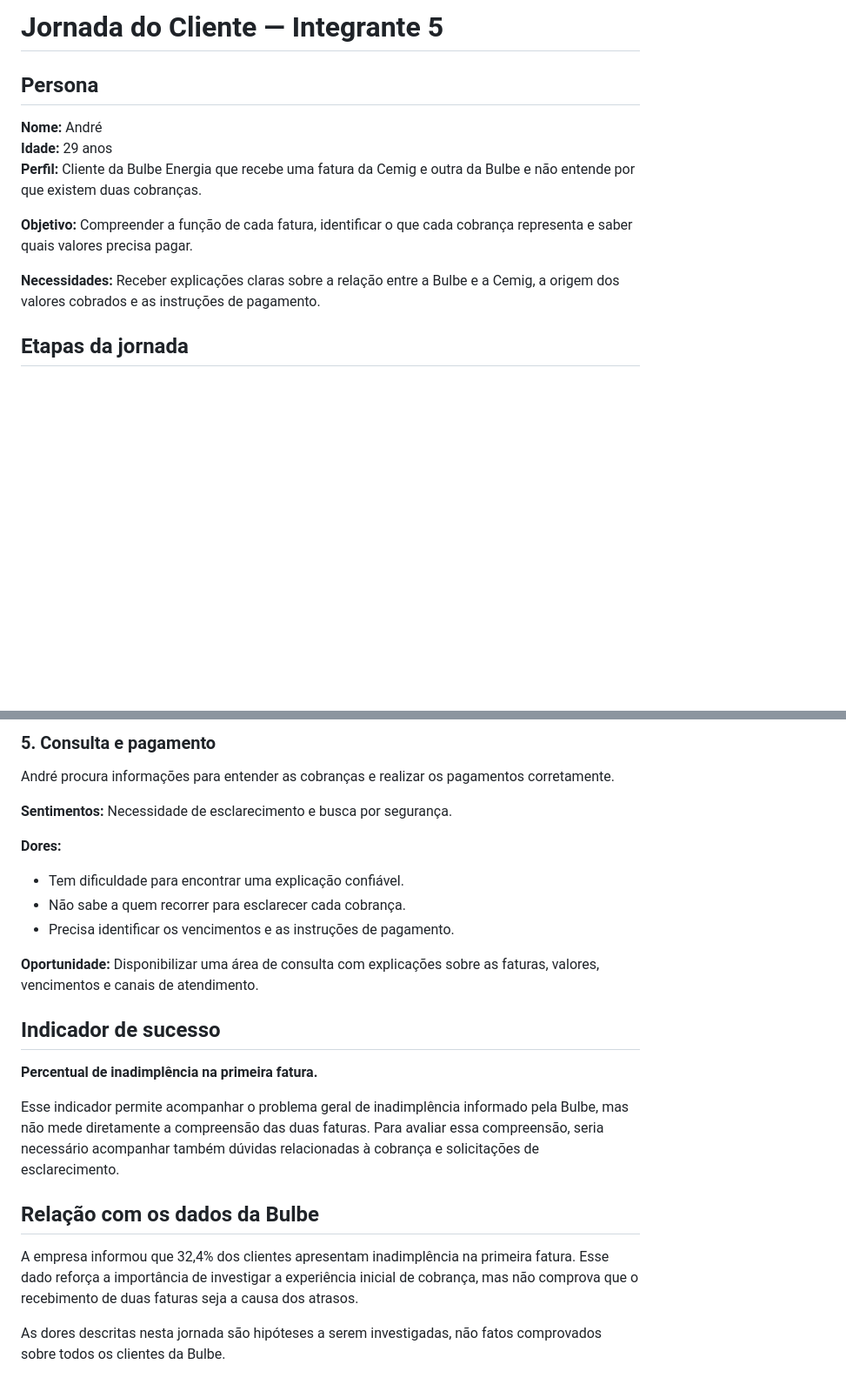
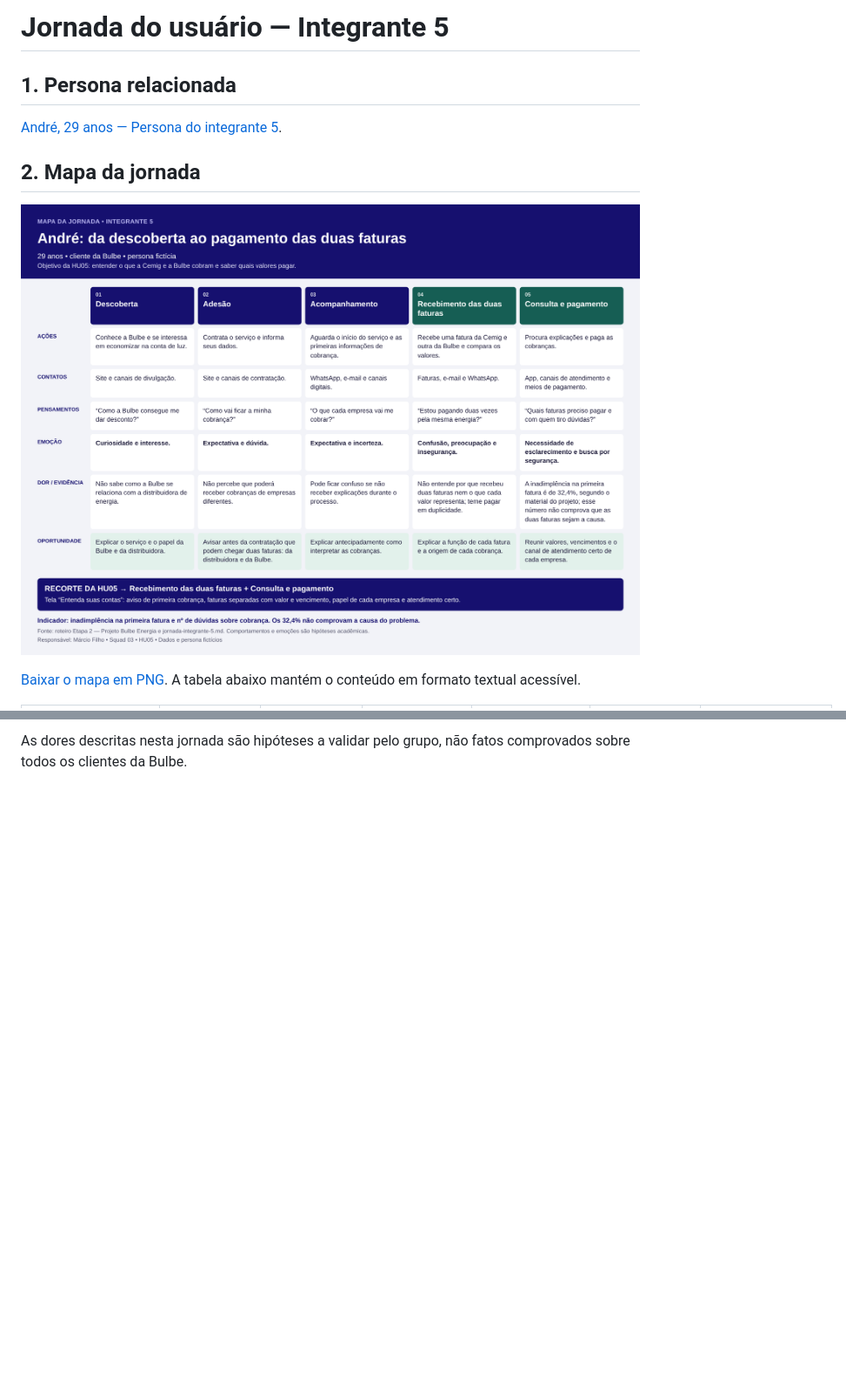
Before and after one commit to marcio-lcf/202602-projeto1-turmaB-squad03, a Markdown page: docs/jornadas/jornada-integrante-5.md, 2 parts joined by grey strips. Shown: that part at 87% size. GitHub-like rendering; pictures changed too: docs/wireframes/jornada-integrante-5.png (added); blank space fills up the shorter version.

```diff
--- a/docs/jornadas/jornada-integrante-5.md
+++ b/docs/jornadas/jornada-integrante-5.md
@@ -1,14 +1,12 @@
-# Jornada do Cliente — Integrante 5
+# Jornada do usuário — Integrante 5
 
-## Persona
+## 1. Persona relacionada
 
-**Nome:** André
-**Idade:** 29 anos
-**Perfil:** Cliente da Bulbe Energia que recebe uma fatura da Cemig e outra da Bulbe e não entende por que existem duas cobranças.
+[André, 29 anos — Persona do integrante 5](../personas/persona-integrante-5.md).
 
-**Objetivo:** Compreender a função de cada fatura, identificar o que cada cobrança representa e saber quais valores precisa pagar.
+## 2. Mapa da jornada
 
-**Necessidades:** Receber explicações claras sobre a relação entre a Bulbe e a Cemig, a origem dos valores cobrados e as instruções de pagamento.
+![Mapa da jornada de André — integrante 5](../wireframes/jornada-integrante-5.png)
 
-## Etapas da jornada
+[Baixar o mapa em PNG](../wireframes/jornada-integrante-5.png). A tabela abaixo mantém o conteúdo em formato textual acessível.
 
@@ -67,24 +38 @@ André recebe uma fatura da Cemig e outra da Bulbe. Sem compreender a diferença
-### 5. Consulta e pagamento
-
-André procura informações para entender as cobranças e realizar os pagamentos corretamente.
-
-**Sentimentos:** Necessidade de esclarecimento e busca por segurança.
-
-**Dores:**
-- Tem dificuldade para encontrar uma explicação confiável.
-- Não sabe a quem recorrer para esclarecer cada cobrança.
-- Precisa identificar os vencimentos e as instruções de pagamento.
-
-**Oportunidade:** Disponibilizar uma área de consulta com explicações sobre as faturas, valores, vencimentos e canais de atendimento.
-
-## Indicador de sucesso
-
-**Percentual de inadimplência na primeira fatura.**
-
-Esse indicador permite acompanhar o problema geral de inadimplência informado pela Bulbe, mas não mede diretamente a compreensão das duas faturas. Para avaliar essa compreensão, seria necessário acompanhar também dúvidas relacionadas à cobrança e solicitações de esclarecimento.
-
-## Relação com os dados da Bulbe
-
-A empresa informou que 32,4% dos clientes apresentam inadimplência na primeira fatura. Esse dado reforça a importância de investigar a experiência inicial de cobrança, mas não comprova que o recebimento de duas faturas seja a causa dos atrasos.
-
-As dores descritas nesta jornada são hipóteses a serem investigadas, não fatos comprovados sobre todos os clientes da Bulbe.
+As dores descritas nesta jornada são hipóteses a validar pelo grupo, não fatos comprovados sobre todos os clientes da Bulbe.
```
Also changed, not shown: other parts of docs/jornadas/jornada-integrante-5.md (+17 -44 lines), docs/personas/persona-integrante-5.md (added, +24 -0 lines).
